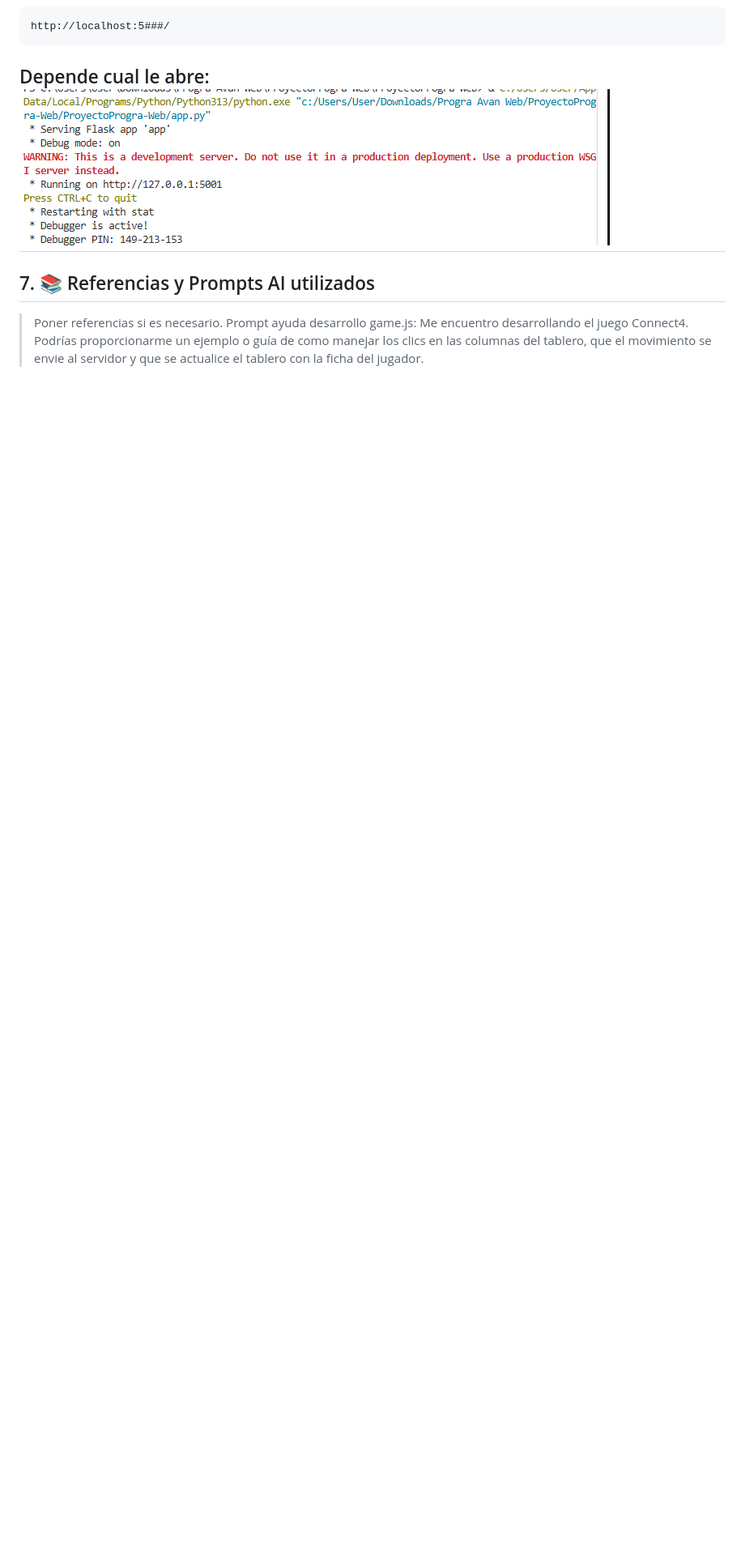
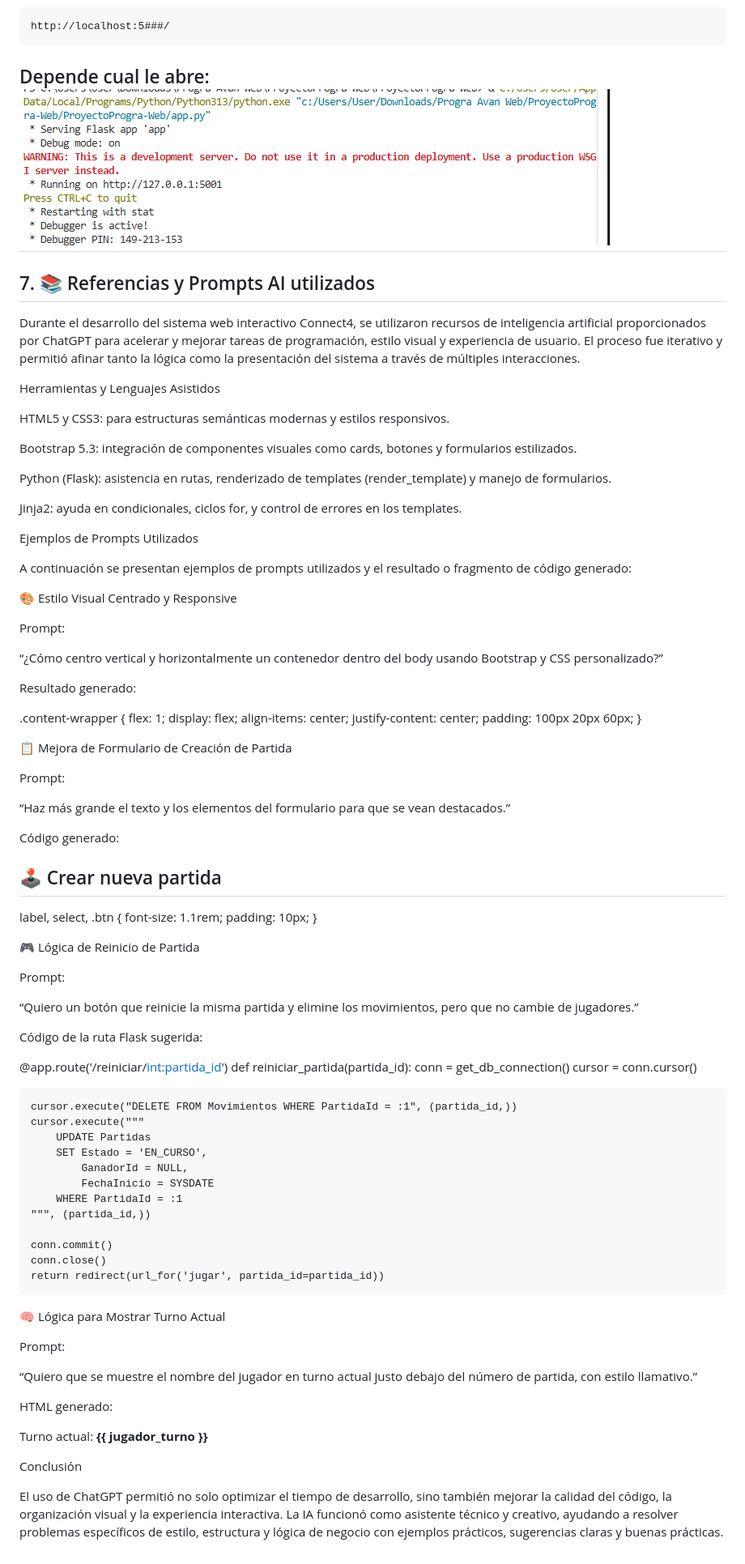
Before and after one commit to nicoleobregon07/Proyecto-progra-avan-web, a Markdown page: README.md, the part around the change. Shown: that part at 81% size. Rendered like a GitHub page; blank space fills up the shorter version.

Commit message:
ultimo commit

```diff
--- a/README.md
+++ b/README.md
@@ -180,6 +180,91 @@ Depende cual le abre: ![alt text](IMG/image-2.png)
 
 ## 7. 📚 Referencias y Prompts AI utilizados
 
-> Poner referencias si es necesario.
-> Prompt ayuda desarrollo game.js:
-Me encuentro desarrollando el juego Connect4. Podrías proporcionarme un ejemplo o guía de como manejar los clics en las columnas del tablero, que el movimiento se envie al servidor y que se actualice el tablero con la ficha del jugador.
+Durante el desarrollo del sistema web interactivo Connect4, se utilizaron recursos de inteligencia artificial proporcionados por ChatGPT  para acelerar y mejorar tareas de programación, estilo visual y experiencia de usuario. El proceso fue iterativo y permitió afinar tanto la lógica como la presentación del sistema a través de múltiples interacciones.
+
+Herramientas y Lenguajes Asistidos
+
+HTML5 y CSS3: para estructuras semánticas modernas y estilos responsivos.
+
+Bootstrap 5.3: integración de componentes visuales como cards, botones y formularios estilizados.
+
+Python (Flask): asistencia en rutas, renderizado de templates (render_template) y manejo de formularios.
+
+Jinja2: ayuda en condicionales, ciclos for, y control de errores en los templates.
+
+Ejemplos de Prompts Utilizados
+
+A continuación se presentan ejemplos de prompts utilizados y el resultado o fragmento de código generado:
+
+🎨 Estilo Visual Centrado y Responsive
+
+Prompt:
+
+“¿Cómo centro vertical y horizontalmente un contenedor dentro del body usando Bootstrap y CSS personalizado?”
+
+Resultado generado:
+
+.content-wrapper {
+  flex: 1;
+  display: flex;
+  align-items: center;
+  justify-content: center;
+  padding: 100px 20px 60px;
+}
+
+📋 Mejora de Formulario de Creación de Partida
+
+Prompt:
+
+“Haz más grande el texto y los elementos del formulario para que se vean destacados.”
+
+Código generado:
+
+<h2 class="text-center display-5 fw-bold">🕹️ Crear nueva partida</h2>
+
+label, select, .btn {
+  font-size: 1.1rem;
+  padding: 10px;
+}
+
+🎮 Lógica de Reinicio de Partida
+
+Prompt:
+
+“Quiero un botón que reinicie la misma partida y elimine los movimientos, pero que no cambie de jugadores.”
+
+Código de la ruta Flask sugerida:
+
+@app.route('/reiniciar/<int:partida_id>')
+def reiniciar_partida(partida_id):
+    conn = get_db_connection()
+    cursor = conn.cursor()
+
+    cursor.execute("DELETE FROM Movimientos WHERE PartidaId = :1", (partida_id,))
+    cursor.execute("""
+        UPDATE Partidas
+        SET Estado = 'EN_CURSO',
+            GanadorId = NULL,
+            FechaInicio = SYSDATE
+        WHERE PartidaId = :1
+    """, (partida_id,))
+
+    conn.commit()
+    conn.close()
+    return redirect(url_for('jugar', partida_id=partida_id))
+
+🧠 Lógica para Mostrar Turno Actual
+
+Prompt:
+
+“Quiero que se muestre el nombre del jugador en turno actual justo debajo del número de partida, con estilo llamativo.”
+
+HTML generado:
+
+<p class="lead mt-3">Turno actual:
+  <strong class="text-info" id="turno-actual">{{ jugador_turno }}</strong>
+</p>
+
+Conclusión
+
+El uso de ChatGPT permitió no solo optimizar el tiempo de desarrollo, sino también mejorar la calidad del código, la organización visual y la experiencia interactiva. La IA funcionó como asistente técnico y creativo, ayudando a resolver problemas específicos de estilo, estructura y lógica de negocio con ejemplos prácticos, sugerencias claras y buenas prácticas.
```
